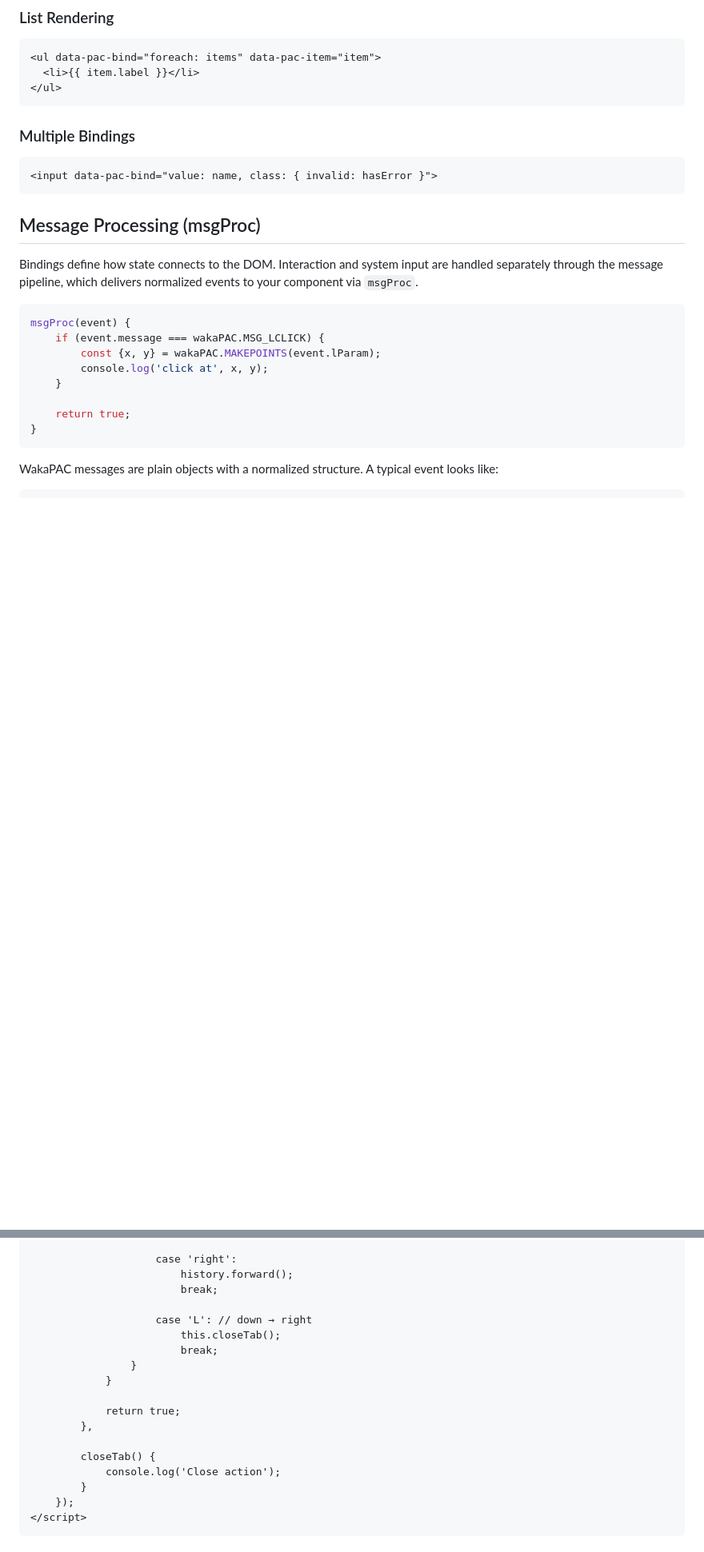
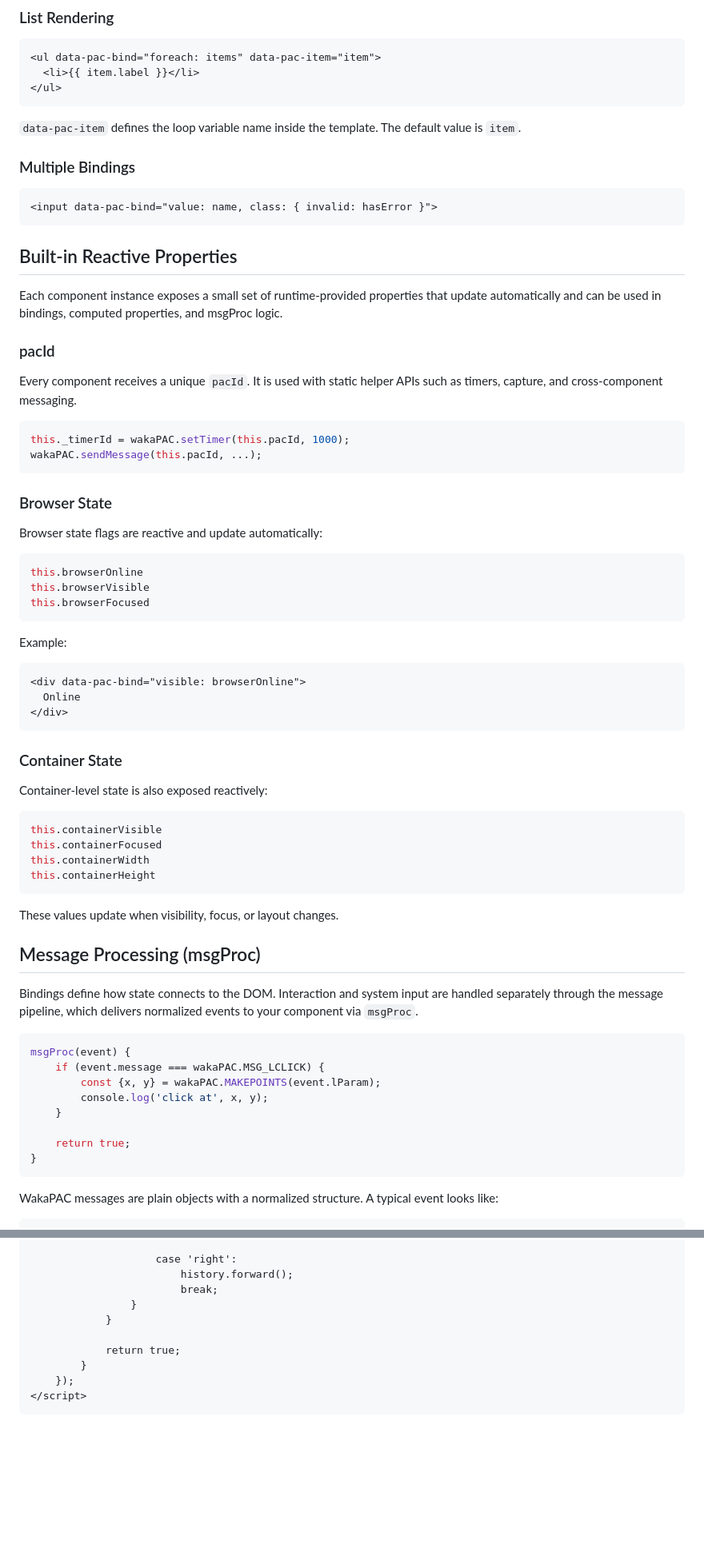
Before and after one commit to quellabs/wakapac, a Markdown page: README.md, 2 parts joined by grey strips. Shown at 80% size. GitHub-like rendering; blank space fills up the shorter version.

````diff
--- a/README.md
+++ b/README.md
@@ -94,11 +94,57 @@ Style properties map to expressions.
 </ul>
 ```
 
+`data-pac-item` defines the loop variable name inside the template. The default value is `item`.
+
 ### Multiple Bindings
 
 ```html
 <input data-pac-bind="value: name, class: { invalid: hasError }">
 ```
+
+## Built-in Reactive Properties
+
+Each component instance exposes a small set of runtime-provided properties that update automatically and can be used in bindings, computed properties, and msgProc logic.
+
+### pacId
+
+Every component receives a unique `pacId`. It is used with static helper APIs such as timers, capture, and cross-component messaging.
+
+```javascript
+this._timerId = wakaPAC.setTimer(this.pacId, 1000);
+wakaPAC.sendMessage(this.pacId, ...);
+```
+
+### Browser State
+
+Browser state flags are reactive and update automatically:
+
+```javascript
+this.browserOnline
+this.browserVisible
+this.browserFocused
+```
+
+Example:
+
+```html
+<div data-pac-bind="visible: browserOnline">
+  Online
+</div>
+```
+
+### Container State
+
+Container-level state is also exposed reactively:
+
+```javascript
+this.containerVisible
+this.containerFocused
+this.containerWidth
+this.containerHeight
+```
+
+These values update when visibility, focus, or layout changes.
 
 ## Message Processing (msgProc)
 
@@ -240,18 +319,10 @@ WakaPAC includes built-in mouse gesture recognition. While holding the right mou
                     case 'right':
                         history.forward();
                         break;
-
-                    case 'L': // down → right
-                        this.closeTab();
-                        break;
                 }
             }
 
             return true;
-        },
-
-        closeTab() {
-            console.log('Close action');
         }
     });
 </script>
````
Also changed, not shown: other parts of README.md (+40 -7 lines).
